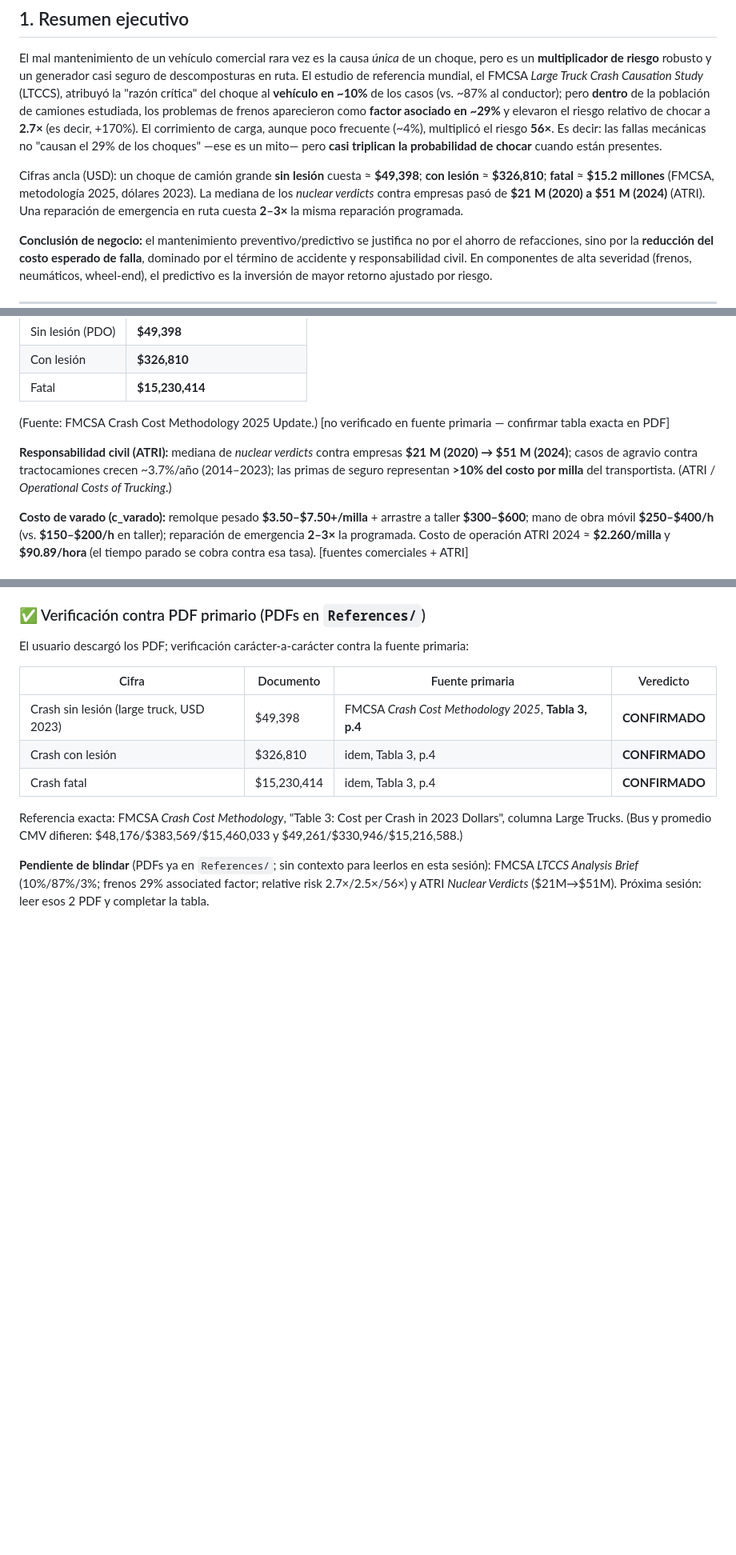
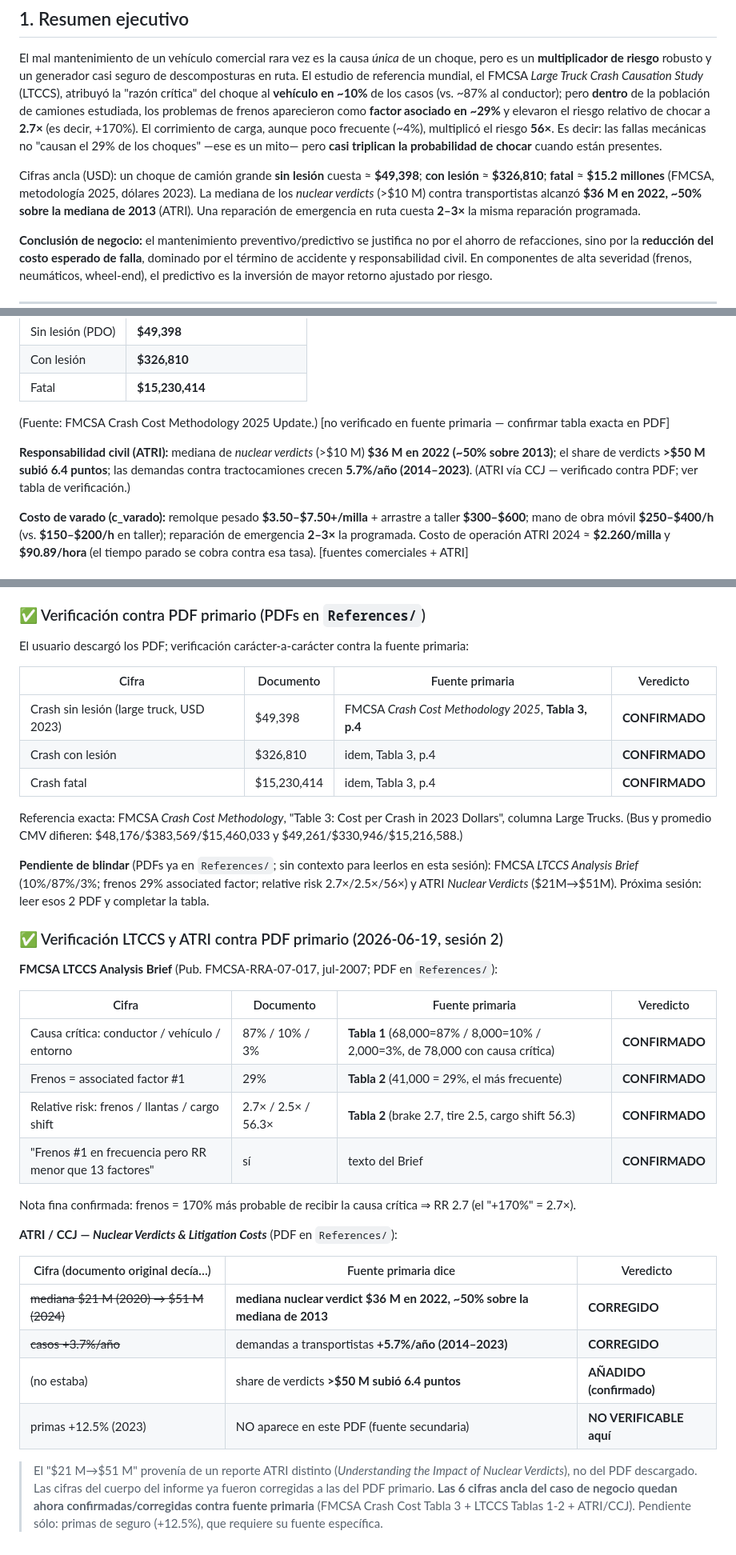
Before and after one commit to hmedel/PdM, a Markdown page: docs/Investigacion_Seguridad_Mantenimiento_INTERNO.md, 3 parts joined by grey strips. Shown at 80% size. Rendered like a GitHub page; blank space fills up the shorter version.

Commit message:
docs (INTERNO): LTCCS CONFIRMADO y ATRI CORREGIDO contra PDF primario
LTCCS (FMCSA-RRA-07-017): 87/10/3% causa crítica, frenos 29% associated factor, RR
2.7/2.5/56.3 — CONFIRMADO (Tablas 1-2). ATRI/CCJ: el '$21M→$51M' del doc estaba MAL;
el PDF dice mediana nuclear verdict $36M en 2022 (~50% sobre 2013), demandas +5.7%/año,
share >$50M +6.4pts — CORREGIDO en cuerpo + tabla de verificación. Anclas ahora vs fuente primaria.

Co-Authored-By: Claude Opus 4.8 <noreply@anthropic.com>

```diff
--- a/docs/Investigacion_Seguridad_Mantenimiento_INTERNO.md
+++ b/docs/Investigacion_Seguridad_Mantenimiento_INTERNO.md
@@ -15,7 +15,7 @@ Alcance: camiones de carga Clase 8 y vehículos comerciales ligeros (flota mixta
 
 El mal mantenimiento de un vehículo comercial rara vez es la causa *única* de un choque, pero es un **multiplicador de riesgo** robusto y un generador casi seguro de descomposturas en ruta. El estudio de referencia mundial, el FMCSA *Large Truck Crash Causation Study* (LTCCS), atribuyó la "razón crítica" del choque al **vehículo en ~10%** de los casos (vs. ~87% al conductor); pero **dentro** de la población de camiones estudiada, los problemas de frenos aparecieron como **factor asociado en ~29%** y elevaron el riesgo relativo de chocar a **2.7×** (es decir, +170%). El corrimiento de carga, aunque poco frecuente (~4%), multiplicó el riesgo **56×**. Es decir: las fallas mecánicas no "causan el 29% de los choques" —ese es un mito— pero **casi triplican la probabilidad de chocar** cuando están presentes.
 
-Cifras ancla (USD): un choque de camión grande **sin lesión** cuesta ≈ **$49,398**; **con lesión** ≈ **$326,810**; **fatal** ≈ **$15.2 millones** (FMCSA, metodología 2025, dólares 2023). La mediana de los *nuclear verdicts* contra empresas pasó de **$21 M (2020) a $51 M (2024)** (ATRI). Una reparación de emergencia en ruta cuesta **2–3×** la misma reparación programada.
+Cifras ancla (USD): un choque de camión grande **sin lesión** cuesta ≈ **$49,398**; **con lesión** ≈ **$326,810**; **fatal** ≈ **$15.2 millones** (FMCSA, metodología 2025, dólares 2023). La mediana de los *nuclear verdicts* (>$10 M) contra transportistas alcanzó **$36 M en 2022, ~50% sobre la mediana de 2013** (ATRI). Una reparación de emergencia en ruta cuesta **2–3×** la misma reparación programada.
 
 **Conclusión de negocio:** el mantenimiento preventivo/predictivo se justifica no por el ahorro de refacciones, sino por la **reducción del costo esperado de falla**, dominado por el término de accidente y responsabilidad civil. En componentes de alta severidad (frenos, neumáticos, wheel-end), el predictivo es la inversión de mayor retorno ajustado por riesgo.
 
@@ -95,7 +95,7 @@ Estos casos ilustran las dos colas: **frenos/neumáticos por condición y manten
 
 (Fuente: FMCSA Crash Cost Methodology 2025 Update.) [no verificado en fuente primaria — confirmar tabla exacta en PDF]
 
-**Responsabilidad civil (ATRI):** mediana de *nuclear verdicts* contra empresas **$21 M (2020) → $51 M (2024)**; casos de agravio contra tractocamiones crecen ~3.7%/año (2014–2023); las primas de seguro representan **>10% del costo por milla** del transportista. (ATRI / *Operational Costs of Trucking*.)
+**Responsabilidad civil (ATRI):** mediana de *nuclear verdicts* (>$10 M) **$36 M en 2022 (~50% sobre 2013)**; el share de verdicts **>$50 M subió 6.4 puntos**; las demandas contra tractocamiones crecen **5.7%/año (2014–2023)**. (ATRI vía CCJ — verificado contra PDF; ver tabla de verificación.)
 
 **Costo de varado (c_varado):** remolque pesado **$3.50–$7.50+/milla** + arrastre a taller **$300–$600**; mano de obra móvil **$250–$400/h** (vs. **$150–$200/h** en taller); reparación de emergencia **2–3×** la programada. Costo de operación ATRI 2024 ≈ **$2.260/milla** y **$90.89/hora** (el tiempo parado se cobra contra esa tasa). [fuentes comerciales + ATRI]
 
@@ -210,3 +210,31 @@ Large Trucks. (Bus y promedio CMV difieren: $48,176/$383,569/$15,460,033 y $49,2
 **Pendiente de blindar** (PDFs ya en `References/`; sin contexto para leerlos en esta sesión):
 FMCSA *LTCCS Analysis Brief* (10%/87%/3%; frenos 29% associated factor; relative risk 2.7×/2.5×/56×) y
 ATRI *Nuclear Verdicts* ($21M→$51M). Próxima sesión: leer esos 2 PDF y completar la tabla.
+
+### ✅ Verificación LTCCS y ATRI contra PDF primario (2026-06-19, sesión 2)
+
+**FMCSA LTCCS Analysis Brief** (Pub. FMCSA-RRA-07-017, jul-2007; PDF en `References/`):
+
+| Cifra | Documento | Fuente primaria | Veredicto |
+|---|---|---|---|
+| Causa crítica: conductor / vehículo / entorno | 87% / 10% / 3% | **Tabla 1** (68,000=87% / 8,000=10% / 2,000=3%, de 78,000 con causa crítica) | **CONFIRMADO** |
+| Frenos = associated factor #1 | 29% | **Tabla 2** (41,000 = 29%, el más frecuente) | **CONFIRMADO** |
+| Relative risk: frenos / llantas / cargo shift | 2.7× / 2.5× / 56.3× | **Tabla 2** (brake 2.7, tire 2.5, cargo shift 56.3) | **CONFIRMADO** |
+| "Frenos #1 en frecuencia pero RR menor que 13 factores" | sí | texto del Brief | **CONFIRMADO** |
+
+Nota fina confirmada: frenos = 170% más probable de recibir la causa crítica ⇒ RR 2.7 (el "+170%" = 2.7×).
+
+**ATRI / CCJ — *Nuclear Verdicts & Litigation Costs*** (PDF en `References/`):
+
+| Cifra (documento original decía…) | Fuente primaria dice | Veredicto |
+|---|---|---|
+| ~~mediana $21 M (2020) → $51 M (2024)~~ | **mediana nuclear verdict $36 M en 2022, ~50% sobre la mediana de 2013** | **CORREGIDO** |
+| ~~casos +3.7%/año~~ | demandas a transportistas **+5.7%/año (2014–2023)** | **CORREGIDO** |
+| (no estaba) | share de verdicts **>$50 M subió 6.4 puntos** | **AÑADIDO (confirmado)** |
+| primas +12.5% (2023) | NO aparece en este PDF (fuente secundaria) | **NO VERIFICABLE aquí** |
+
+> El "$21 M→$51 M" provenía de un reporte ATRI distinto (*Understanding the Impact of Nuclear Verdicts*),
+> no del PDF descargado. Las cifras del cuerpo del informe ya fueron corregidas a las del PDF primario.
+> **Las 6 cifras ancla del caso de negocio quedan ahora confirmadas/corregidas contra fuente primaria**
+> (FMCSA Crash Cost Tabla 3 + LTCCS Tablas 1-2 + ATRI/CCJ). Pendiente sólo: primas de seguro (+12.5%),
+> que requiere su fuente específica.
```
Also changed, not shown: other parts of docs/Investigacion_Seguridad_Mantenimiento_INTERNO.md (+1 -1 lines).
